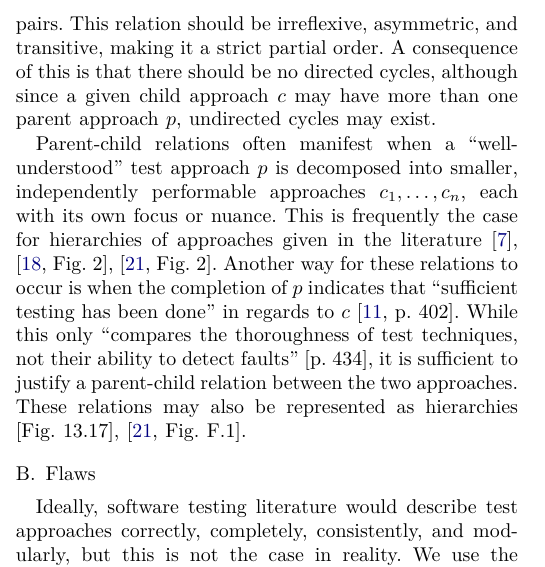
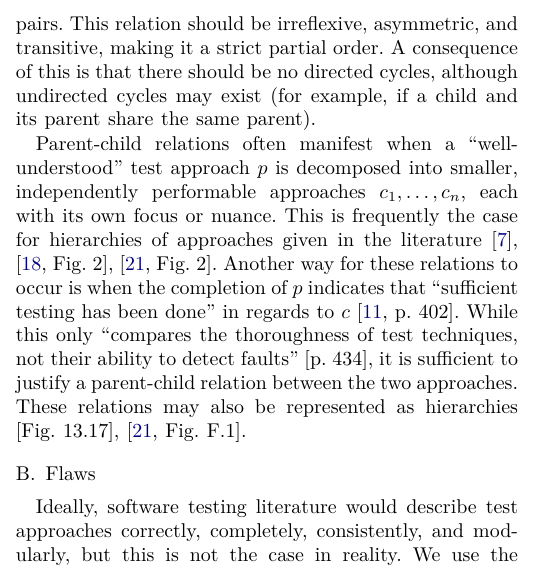
Before and after one commit to samm82/TestingTesting, a LaTeX paper (paper.tex, which reads chapters/02_terminology.tex): part of one column of page 4 of 15, cut so that both start at the same text. The pictures show the PDF file paper.pdf that the author committed with the source.

Commit message:
Improve description of undirected cycles in parent rel; #272

```diff
--- a/chapters/02_terminology.tex
+++ b/chapters/02_terminology.tex
@@ -352,8 +352,8 @@ qualities (``subquality''\ifnotpaper; see \Cref{qual-supp-procedure}\fi).
 \defRel{parent-child}{P}{directed relations between approach pairs} This
 relation should be irreflexive, asymmetric, and transitive, making it a strict
 partial order. A consequence of this is that there should be no directed
-cycles, although since a given child approach $c$ may have more than one
-parent approach $p$, undirected cycles may exist\qtodo{Is this precise enough?}.
+cycles, although undirected cycles may exist (for example, if a child and its
+parent share the same parent).
 
 Parent-child relations often manifest when a ``well-understood'' test approach
 $p$ is decomposed into smaller, independently performable approaches
```
Also changed, not shown: paper.pdf, thesis.pdf.
